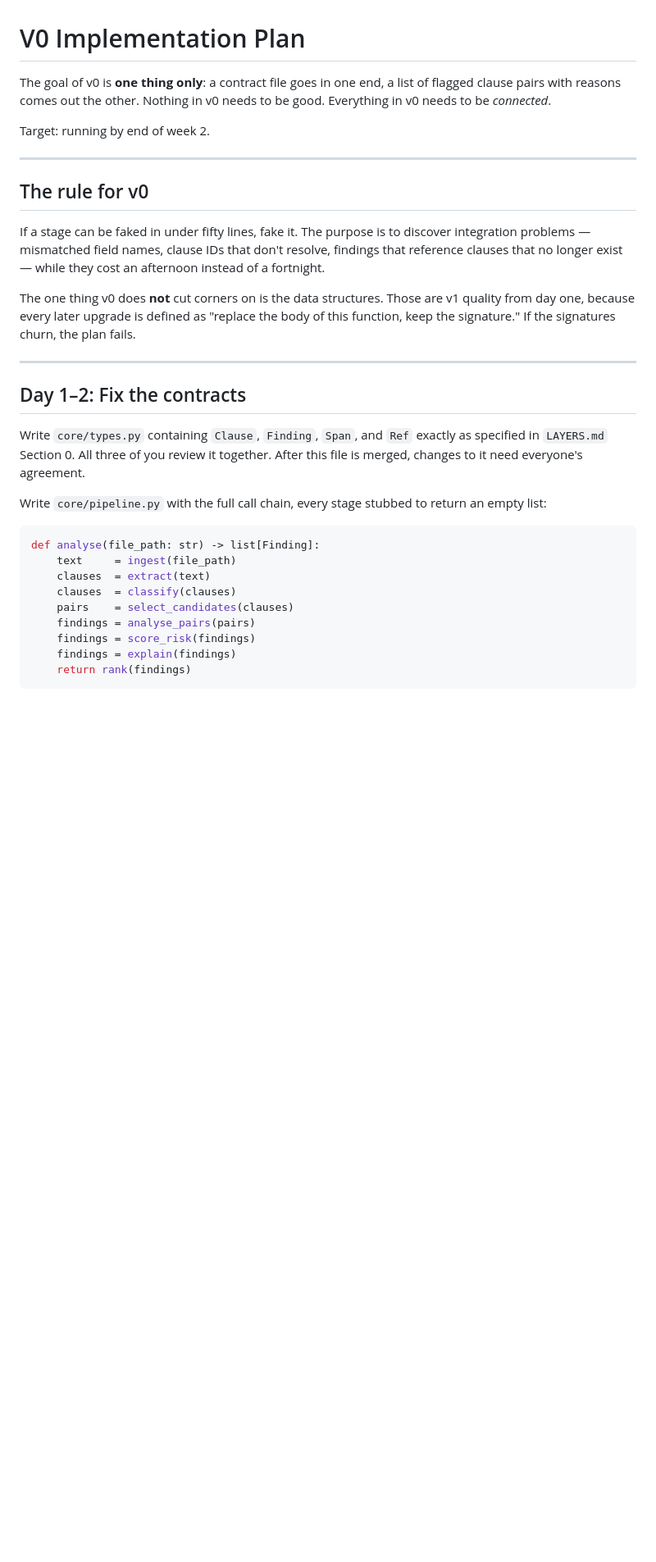
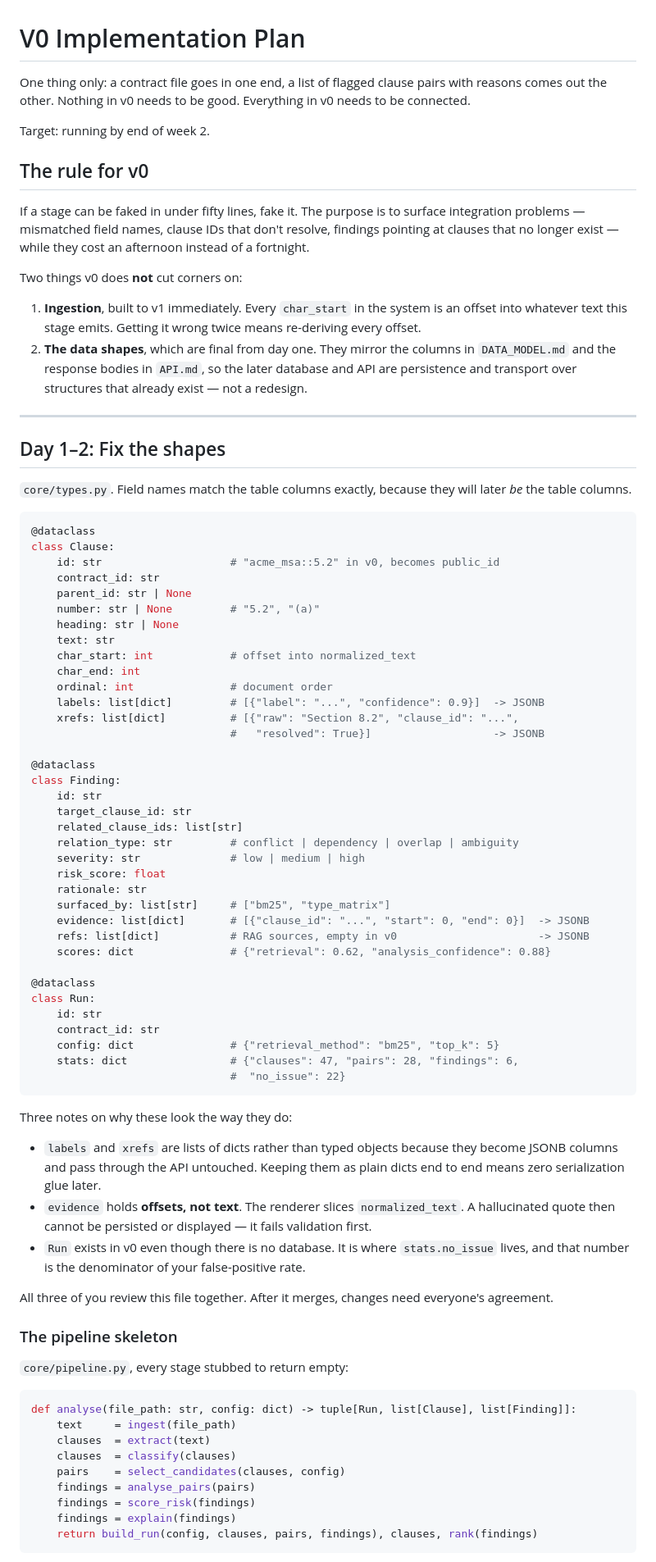
Before and after one commit to aditya31tiwari/LegalAgent, a Markdown page: V0_PLAN.md, the part around one of its changes. Shown at 82% size. GitHub-like rendering; blank space fills up the shorter version.

````diff
--- a/V0_PLAN.md
+++ b/V0_PLAN.md
@@ -1,43 +1,96 @@
 # V0 Implementation Plan
 
-The goal of v0 is **one thing only**: a contract file goes in one end, a list of flagged
-clause pairs with reasons comes out the other. Nothing in v0 needs to be good. Everything
-in v0 needs to be *connected*.
+One thing only: a contract file goes in one end, a list of flagged clause pairs with reasons
+comes out the other. Nothing in v0 needs to be good. Everything in v0 needs to be connected.
 
 Target: running by end of week 2.
 
----
-
 ## The rule for v0
 
-If a stage can be faked in under fifty lines, fake it. The purpose is to discover integration
-problems — mismatched field names, clause IDs that don't resolve, findings that reference
+If a stage can be faked in under fifty lines, fake it. The purpose is to surface integration
+problems — mismatched field names, clause IDs that don't resolve, findings pointing at
 clauses that no longer exist — while they cost an afternoon instead of a fortnight.
 
-The one thing v0 does **not** cut corners on is the data structures. Those are v1 quality
-from day one, because every later upgrade is defined as "replace the body of this function,
-keep the signature." If the signatures churn, the plan fails.
+Two things v0 does **not** cut corners on:
+
+1. **Ingestion**, built to v1 immediately. Every `char_start` in the system is an offset into
+   whatever text this stage emits. Getting it wrong twice means re-deriving every offset.
+2. **The data shapes**, which are final from day one. They mirror the columns in
+   `DATA_MODEL.md` and the response bodies in `API.md`, so the later database and API are
+   persistence and transport over structures that already exist — not a redesign.
 
 ---
 
-## Day 1–2: Fix the contracts
+## Day 1–2: Fix the shapes
 
-Write `core/types.py` containing `Clause`, `Finding`, `Span`, and `Ref` exactly as specified
-in `LAYERS.md` Section 0. All three of you review it together. After this file is merged,
-changes to it need everyone's agreement.
-
-Write `core/pipeline.py` with the full call chain, every stage stubbed to return an empty
-list:
+`core/types.py`. Field names match the table columns exactly, because they will later *be*
+the table columns.
 
 ```python
-def analyse(file_path: str) -> list[Finding]:
+@dataclass
+class Clause:
+    id: str                    # "acme_msa::5.2" in v0, becomes public_id
+    contract_id: str
+    parent_id: str | None
+    number: str | None         # "5.2", "(a)"
+    heading: str | None
+    text: str
+    char_start: int            # offset into normalized_text
+    char_end: int
+    ordinal: int               # document order
+    labels: list[dict]         # [{"label": "...", "confidence": 0.9}]  -> JSONB
+    xrefs: list[dict]          # [{"raw": "Section 8.2", "clause_id": "...",
+                               #   "resolved": True}]                   -> JSONB
+
+@dataclass
+class Finding:
+    id: str
+    target_clause_id: str
+    related_clause_ids: list[str]
+    relation_type: str         # conflict | dependency | overlap | ambiguity
+    severity: str              # low | medium | high
+    risk_score: float
+    rationale: str
+    surfaced_by: list[str]     # ["bm25", "type_matrix"]
+    evidence: list[dict]       # [{"clause_id": "...", "start": 0, "end": 0}]  -> JSONB
+    refs: list[dict]           # RAG sources, empty in v0                      -> JSONB
+    scores: dict               # {"retrieval": 0.62, "analysis_confidence": 0.88}
+
+@dataclass
+class Run:
+    id: str
+    contract_id: str
+    config: dict               # {"retrieval_method": "bm25", "top_k": 5}
+    stats: dict                # {"clauses": 47, "pairs": 28, "findings": 6,
+                               #  "no_issue": 22}
+```
+
+Three notes on why these look the way they do:
+
+- `labels` and `xrefs` are lists of dicts rather than typed objects because they become JSONB
+  columns and pass through the API untouched. Keeping them as plain dicts end to end means
+  zero serialization glue later.
+- `evidence` holds **offsets, not text**. The renderer slices `normalized_text`. A
+  hallucinated quote then cannot be persisted or displayed — it fails validation first.
+- `Run` exists in v0 even though there is no database. It is where `stats.no_issue` lives,
+  and that number is the denominator of your false-positive rate.
+
+All three of you review this file together. After it merges, changes need everyone's
+agreement.
+
+### The pipeline skeleton
+
+`core/pipeline.py`, every stage stubbed to return empty:
+
+```python
+def analyse(file_path: str, config: dict) -> tuple[Run, list[Clause], list[Finding]]:
     text     = ingest(file_path)
     clauses  = extract(text)
     clauses  = classify(clauses)
-    pairs    = select_candidates(clauses)
+    pairs    = select_candidates(clauses, config)
     findings = analyse_pairs(pairs)
     findings = score_risk(findings)
     findings = explain(findings)
-    return rank(findings)
+    return build_run(config, clauses, pairs, findings), clauses, rank(findings)
 ```
 
````
Also changed, not shown: other parts of V0_PLAN.md (+146 -86 lines).
